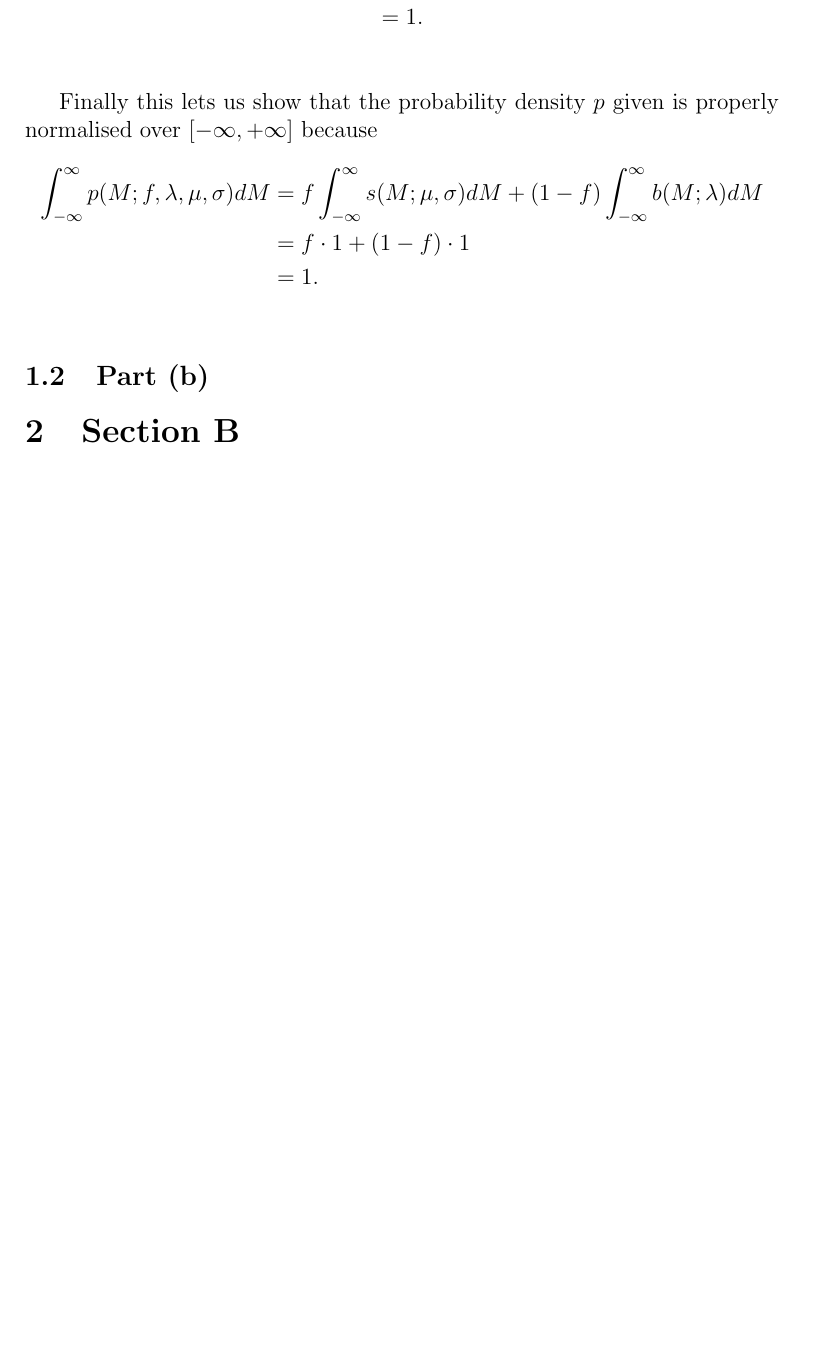
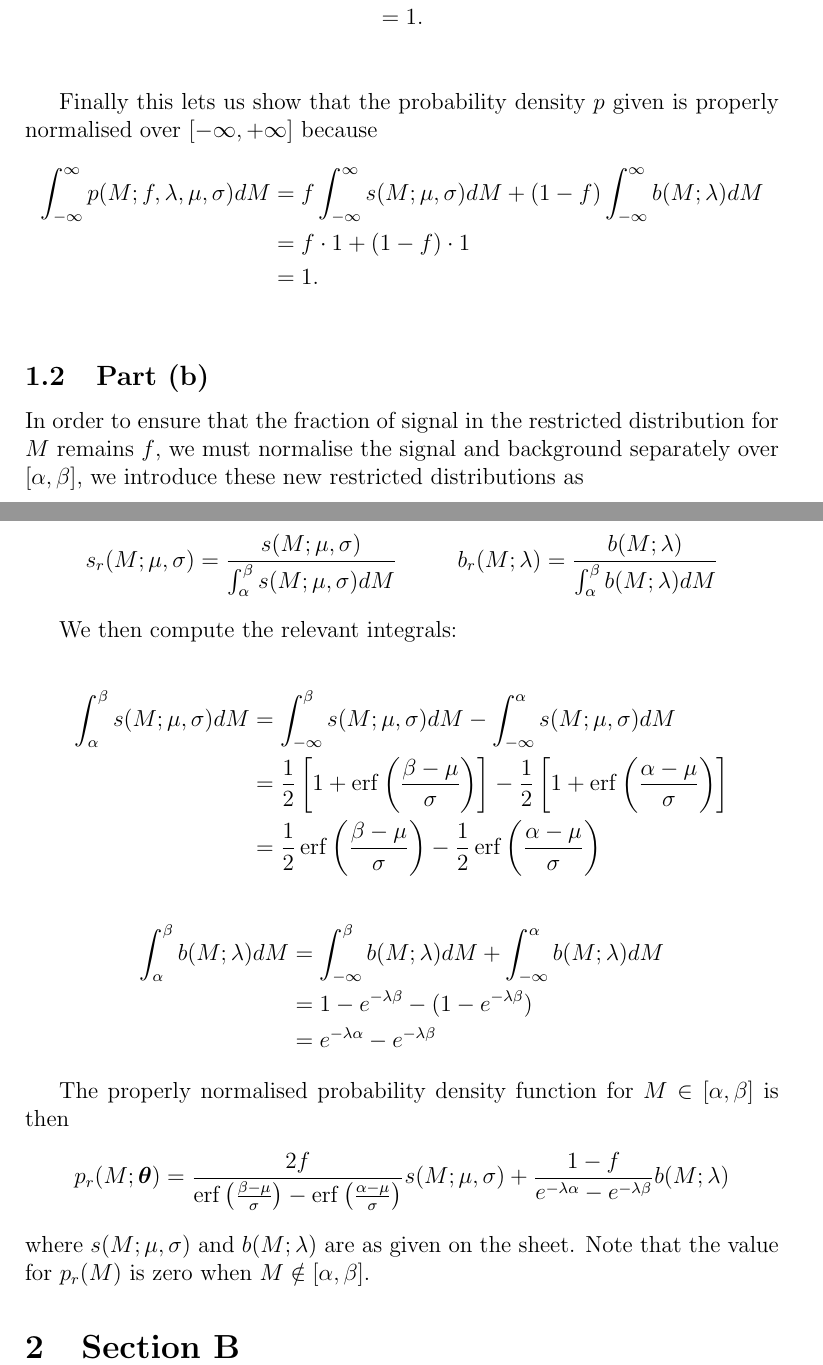
Before and after one commit to james-hughes1/particle-discovery, a LaTeX document (report/s1_assessment_jh2284.tex): part of page 3 of 3 before the commit and two parts of pages 3 and 4 of 4 after it, the two joined at a grey line, cut so that both start at the same text, the shorter picture padded with empty space. Compiled offline with pdfLaTeX.

Commit message:
Question (b) finished

```diff
--- a/report/s1_assessment_jh2284.tex
+++ b/report/s1_assessment_jh2284.tex
@@ -4,6 +4,7 @@
 \author{James Hughes}
 
 \usepackage{amsmath}
+\DeclareMathOperator{\erf}{erf}
 
 \begin{document}
 
@@ -58,6 +59,30 @@ Finally this lets us show that the probability density $p$ given is properly nor
 
 \subsection{Part (b)}
 
+In order to ensure that the fraction of signal in the restricted distribution for $M$ remains $f$, we must normalise the signal and background separately over $[\alpha,\beta]$, we introduce these new restricted distributions as
+
+\begin{align*}
+    s_r(M;\mu,\sigma) = \frac{s(M;\mu,\sigma)}{\int_\alpha^\beta s(M;\mu,\sigma)dM} && b_r(M;\lambda) = \frac{b(M;\lambda)}{\int_\alpha^\beta b(M;\lambda)dM}
+\end{align*}
+
+We then compute the relevant integrals:
+
+\begin{align*}
+    \int_\alpha^\beta s(M;\mu,\sigma)dM & = \int_{-\infty}^\beta s(M;\mu,\sigma)dM - \int_{-\infty}^\alpha s(M;\mu,\sigma)dM \\
+    & = \frac{1}{2}\left[1 + \erf\left(\frac{\beta - \mu}{\sigma}\right)\right] - \frac{1}{2}\left[1 + \erf\left(\frac{\alpha - \mu}{\sigma}\right)\right] \\
+    & = \frac{1}{2}\erf\left(\frac{\beta - \mu}{\sigma}\right) - \frac{1}{2}\erf\left(\frac{\alpha - \mu}{\sigma}\right)
+\end{align*}
+\begin{align*}
+    \int_\alpha^\beta b(M;\lambda)dM & = \int_{-\infty}^\beta b(M;\lambda)dM + \int_{-\infty}^\alpha b(M;\lambda)dM \\
+    & = 1 - e^{-\lambda\beta} - (1 - e^{-\lambda\beta}) \\
+    & = e^{-\lambda\alpha} - e^{-\lambda\beta}
+\end{align*}
+
+The properly normalised probability density function for $M\in[\alpha,\beta]$ is then
+\[
+    p_r(M;\boldsymbol{\theta}) = \frac{2f}{\erf\left(\frac{\beta - \mu}{\sigma}\right) - \erf\left(\frac{\alpha - \mu}{\sigma}\right)}s(M;\mu,\sigma) + \frac{1-f}{e^{-\lambda\alpha} - e^{-\lambda\beta}}b(M;\lambda)
+\]
+where $s(M;\mu,\sigma)$ and $b(M;\lambda)$ are as given on the sheet. Note that the value for $p_r(M)$ is zero when $M\notin[\alpha,\beta]$.
 \section{Section B}
 
 
```
Also changed, not shown: report/s1_assessment_jh2284.pdf, report/s1_assessment_jh2284.tex (12 more changed lines), 3 other files.
